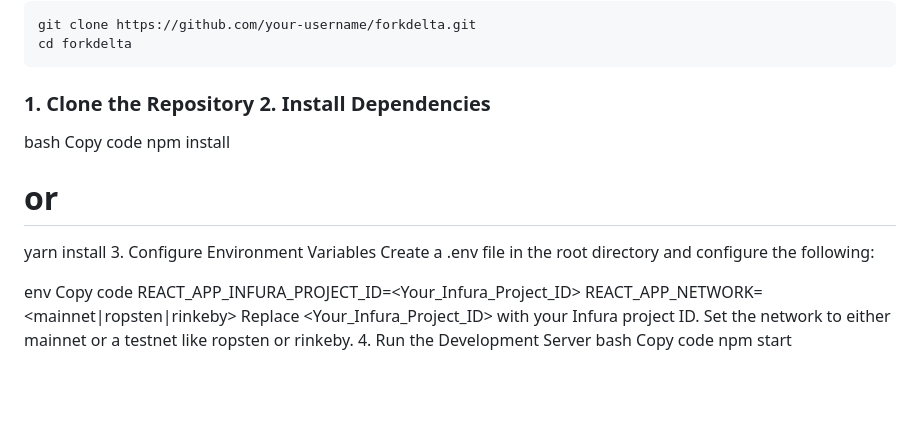
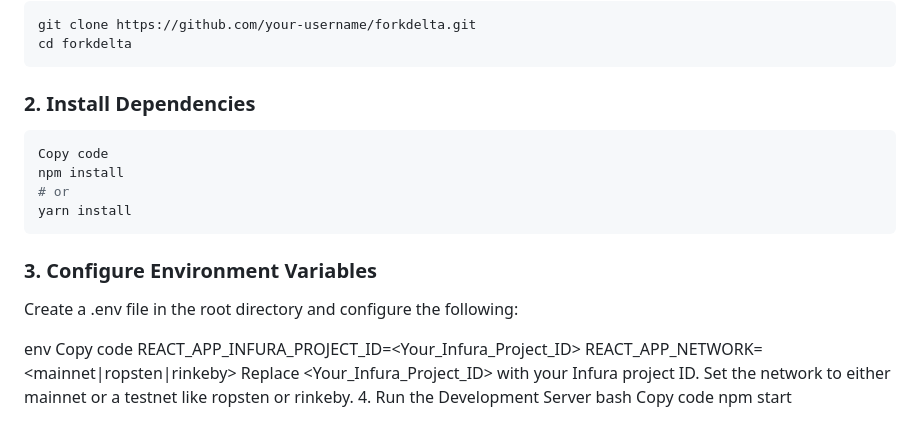
Before and after one commit to ZCHGorg/ForkDeltaPhoenix, a Markdown page: README.md, the part around the change. Drawn GitHub-style; blank space fills up the shorter version.

````diff
--- a/README.md
+++ b/README.md
@@ -31,13 +31,15 @@ Follow these steps to set up and run the project locally:
 git clone https://github.com/your-username/forkdelta.git
 cd forkdelta
 ```
-### 1. Clone the Repository 2. Install Dependencies
-bash
+### 2. Install Dependencies
+```bash
 Copy code
 npm install
 # or
 yarn install
-3. Configure Environment Variables
+```
+
+### 3. Configure Environment Variables
 Create a .env file in the root directory and configure the following:
 
 env
````
